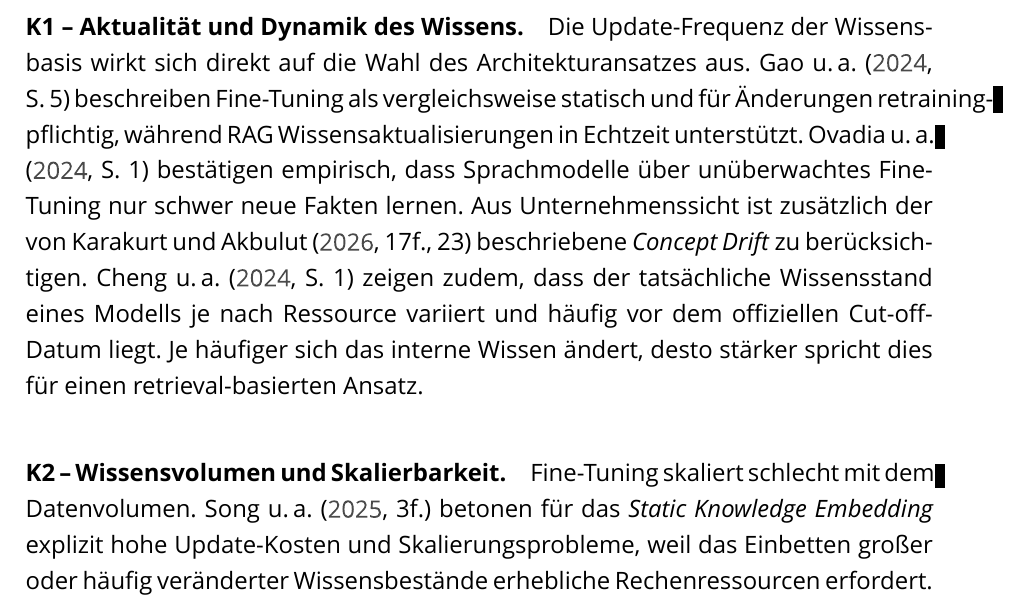
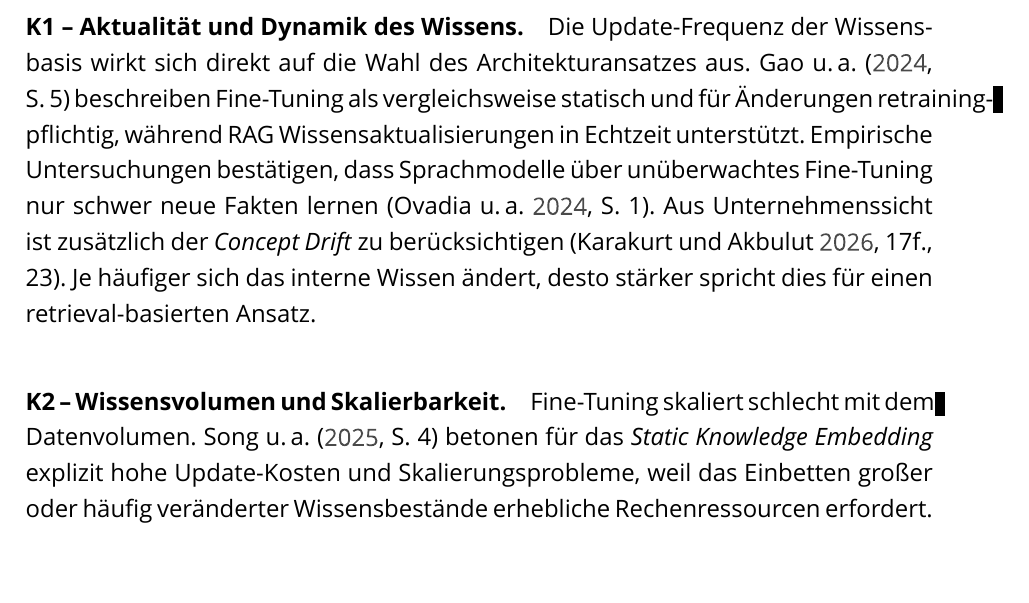
Before and after one commit to Taubsi004/Studiarbeit-RAG-und-Finetuning, a LaTeX document (main.tex, which reads Kapitel/05_Vergleichende_Analyse.tex): part of page 22 of 33, cut so that both start at the same text, the shorter picture padded with empty space. Compiled offline with XeLaTeX; a missing font is replaced by an installed copy or a similar font.

Commit message:
chapter wissensbezogene Kriterien bis K2 -- Wissensvolumen und Skalierbarkeit.

```diff
--- a/Kapitel/05_Vergleichende_Analyse.tex
+++ b/Kapitel/05_Vergleichende_Analyse.tex
@@ -21,10 +21,16 @@ Auf Basis der in den Kapiteln~\ref{sec:rag} und~\ref{sec:finetuning} dargestellt
 \label{sec:krit-wissen}
 
 \paragraph{K1 -- Aktualität und Dynamik des Wissens.}
-Die Update-Frequenz der Wissensbasis wirkt sich direkt auf die Wahl des Architekturansatzes aus. \textcite[5]{Gao.2024} beschreiben Fine-Tuning als vergleichsweise statisch und für Änderungen retraining-pflichtig, während RAG Wissensaktualisierungen in Echtzeit unterstützt. \textcite[1]{Ovadia.2024} bestätigen empirisch, dass Sprachmodelle über unüberwachtes Fine-Tuning nur schwer neue Fakten lernen. Aus Unternehmenssicht ist zusätzlich der von \textcite[17f., 23]{Karakurt.2026} beschriebene \textit{Concept Drift} zu berücksichtigen. \textcite[1]{Cheng.2024} zeigen zudem, dass der tatsächliche Wissensstand eines Modells je nach Ressource variiert und häufig vor dem offiziellen Cut-off-Datum liegt. Je häufiger sich das interne Wissen ändert, desto stärker spricht dies für einen retrieval-basierten Ansatz.
+Die Update-Frequenz der Wissensbasis wirkt sich direkt auf die Wahl des Architekturansatzes aus. \textcite[5]{Gao.2024} beschreiben Fine-Tuning als vergleichsweise statisch und für Änderungen retraining-pflichtig, während RAG Wissensaktualisierungen in Echtzeit unterstützt.
+Empirische Untersuchungen bestätigen, dass Sprachmodelle über unüberwachtes Fine-Tuning nur schwer neue Fakten lernen \autocite[1]{Ovadia.2024}.
+Aus Unternehmenssicht ist zusätzlich der \textit{Concept Drift} zu berücksichtigen \autocite[17f., 23]{Karakurt.2026}.
+Je häufiger sich das interne Wissen ändert, desto stärker spricht dies für einen retrieval-basierten Ansatz.
 
 \paragraph{K2 -- Wissensvolumen und Skalierbarkeit.}
-Fine-Tuning skaliert schlecht mit dem Datenvolumen. \textcite[3f.]{Song.2025} betonen für das \textit{Static Knowledge Embedding} explizit hohe Update-Kosten und Skalierungsprobleme, weil das Einbetten großer oder häufig veränderter Wissensbestände erhebliche Rechenressourcen erfordert. RAG entkoppelt das Volumen dagegen vom Modell, indem Dokumente in Chunks (typisch 100, 256 oder 512 Tokens) segmentiert und im Vektorindex vorgehalten werden \autocite[8]{Gao.2024}. Für interne Wissensbestände in Größenordnungen von Millionen Dokumenten ist der Skalierungsvorteil damit strukturell bei RAG.
+Fine-Tuning skaliert schlecht mit dem Datenvolumen.
+\textcite[4]{Song.2025} betonen für das \textit{Static Knowledge Embedding} explizit hohe Update-Kosten und Skalierungsprobleme, weil das Einbetten großer oder häufig veränderter Wissensbestände erhebliche Rechenressourcen erfordert.
+RAG entkoppelt das Volumen dagegen vom Modell, indem Dokumente in Chunks (typisch 100, 256 oder 512 Tokens) segmentiert und im Vektorindex vorgehalten werden \autocite[8]{Gao.2024}.
+Für interne Wissensbestände in Größenordnungen von Millionen Dokumenten ist der Skalierungsvorteil damit strukturell bei RAG.
 
 \paragraph{K3 -- Strukturgrad des Wissens.}
 Unternehmenswissen liegt in strukturierter (Datenbanken, Wissensgraphen), semistrukturierter (Tickets, Wikis) und unstrukturierter Form (PDFs, Handbücher) vor \autocite[1]{Karakurt.2026}. \textcite[17]{Karakurt.2026} zeigen empirisch, dass strukturiertes Wissen den unstrukturierten Abruf gerade bei zusammenfassenden Aufgaben wirkungsvoll ergänzt und hybride Retrieval-Strategien aus dichten Vektoren und Wissensgraphen bei strukturierten Aufgaben spürbare Leistungssteigerungen erzielen. Für die Architekturauswahl folgt daraus, dass der dominierende Strukturgrad ein eigenständiges Kriterium bildet.
```
Also changed, not shown: Kapitel/06_Entscheidungsmatrix.tex (+1 -0 lines), Kapitel/05_Vergleichende_Analyse.tex (2 more changed lines).
